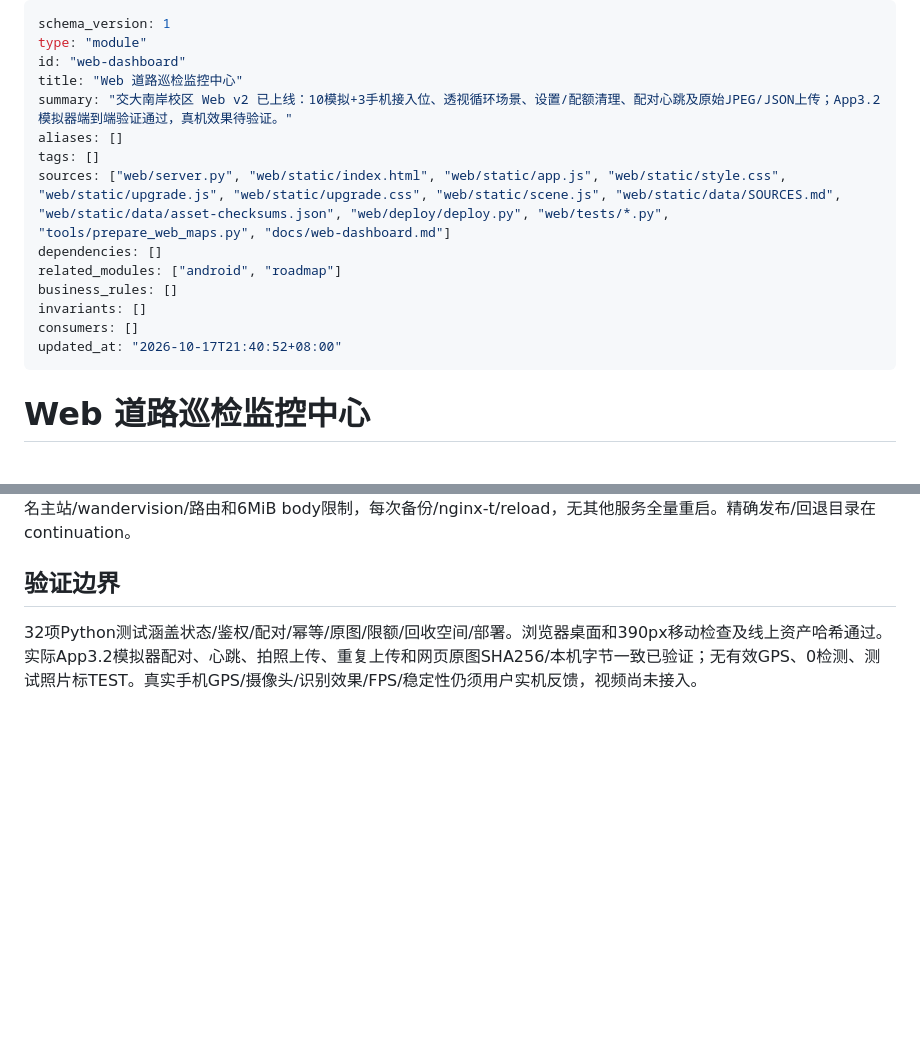
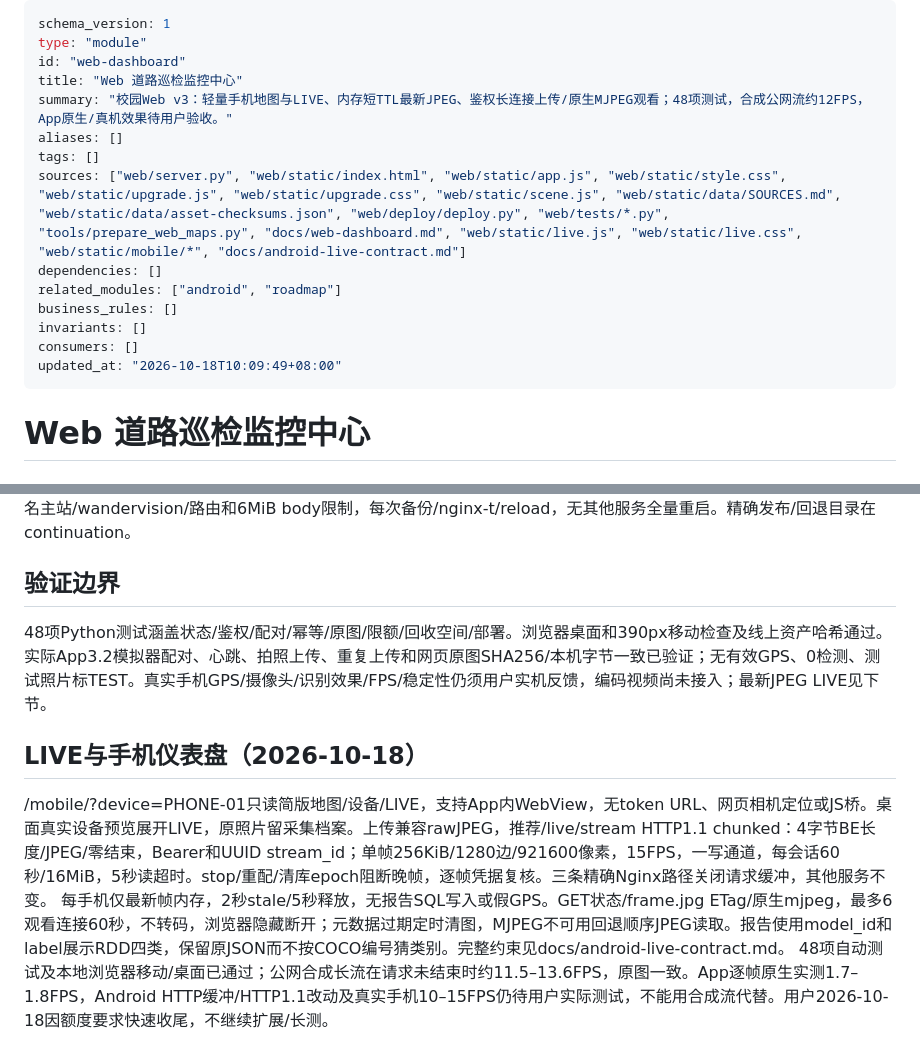
Before and after one commit to lvshanyewu/wandervision, a Markdown page: .handoff/modules/web-dashboard.md, 2 parts joined by grey strips. GitHub-like rendering; blank space fills up the shorter version.

Commit message:
docs: hand off deployed LIVE and remaining phone validation

```diff
--- a/.handoff/modules/web-dashboard.md
+++ b/.handoff/modules/web-dashboard.md
@@ -3,16 +3,16 @@ schema_version: 1
 type: "module"
 id: "web-dashboard"
 title: "Web 道路巡检监控中心"
-summary: "交大南岸校区 Web v2 已上线：10模拟+3手机接入位、透视循环场景、设置/配额清理、配对心跳及原始JPEG/JSON上传；App3.2模拟器端到端验证通过，真机效果待验证。"
+summary: "校园Web v3：轻量手机地图与LIVE、内存短TTL最新JPEG、鉴权长连接上传/原生MJPEG观看；48项测试，合成公网流约12FPS，App原生/真机效果待用户验收。"
 aliases: []
 tags: []
-sources: ["web/server.py", "web/static/index.html", "web/static/app.js", "web/static/style.css", "web/static/upgrade.js", "web/static/upgrade.css", "web/static/scene.js", "web/static/data/SOURCES.md", "web/static/data/asset-checksums.json", "web/deploy/deploy.py", "web/tests/*.py", "tools/prepare_web_maps.py", "docs/web-dashboard.md"]
+sources: ["web/server.py", "web/static/index.html", "web/static/app.js", "web/static/style.css", "web/static/upgrade.js", "web/static/upgrade.css", "web/static/scene.js", "web/static/data/SOURCES.md", "web/static/data/asset-checksums.json", "web/deploy/deploy.py", "web/tests/*.py", "tools/prepare_web_maps.py", "docs/web-dashboard.md", "web/static/live.js", "web/static/live.css", "web/static/mobile/*", "docs/android-live-contract.md"]
 dependencies: []
 related_modules: ["android", "roadmap"]
 business_rules: []
 invariants: []
 consumers: []
-updated_at: "2026-10-17T21:40:52+08:00"
+updated_at: "2026-10-18T10:09:49+08:00"
 ---
 
 # Web 道路巡检监控中心
@@ -37,4 +37,10 @@ POST devices/PHONE-01/reports接受原始schema_version1.0 report和image_base64
 https://lvshanyewu.site/wandervision/；仓库根python web/server.py后访问http://127.0.0.1:8090/。部署及完整契约见docs/web-dashboard.md。独立systemd wandervision，/opt/wandervision/releases/current、StateDirectory=/var/lib/wandervision；5065仅绑定Docker网关。DynamicUser、128MiB/25%CPU；Nginx只改命名主站/wandervision/路由和6MiB body限制，每次备份/nginx-t/reload，无其他服务全量重启。精确发布/回退目录在continuation。
 
 ## 验证边界
-32项Python测试涵盖状态/鉴权/配对/幂等/原图/限额/回收空间/部署。浏览器桌面和390px移动检查及线上资产哈希通过。实际App3.2模拟器配对、心跳、拍照上传、重复上传和网页原图SHA256/本机字节一致已验证；无有效GPS、0检测、测试照片标TEST。真实手机GPS/摄像头/识别效果/FPS/稳定性仍须用户实机反馈，视频尚未接入。
+48项Python测试涵盖状态/鉴权/配对/幂等/原图/限额/回收空间/部署。浏览器桌面和390px移动检查及线上资产哈希通过。实际App3.2模拟器配对、心跳、拍照上传、重复上传和网页原图SHA256/本机字节一致已验证；无有效GPS、0检测、测试照片标TEST。真实手机GPS/摄像头/识别效果/FPS/稳定性仍须用户实机反馈，编码视频尚未接入；最新JPEG LIVE见下节。
+
+
+## LIVE与手机仪表盘（2026-10-18）
+/mobile/?device=PHONE-01只读简版地图/设备/LIVE，支持App内WebView，无token URL、网页相机定位或JS桥。桌面真实设备预览展开LIVE，原照片留采集档案。上传兼容rawJPEG，推荐/live/stream HTTP1.1 chunked：4字节BE长度/JPEG/零结束，Bearer和UUID stream_id；单帧256KiB/1280边/921600像素，15FPS，一写通道，每会话60秒/16MiB，5秒读超时。stop/重配/清库epoch阻断晚帧，逐帧凭据复核。三条精确Nginx路径关闭请求缓冲，其他服务不变。
+每手机仅最新帧内存，2秒stale/5秒释放，无报告SQL写入或假GPS。GET状态/frame.jpg ETag/原生mjpeg，最多6观看连接60秒，不转码，浏览器隐藏断开；元数据过期定时清图，MJPEG不可用回退顺序JPEG读取。报告使用model_id和label展示RDD四类，保留原JSON而不按COCO编号猜类别。完整约束见docs/android-live-contract.md。
+48项自动测试及本地浏览器移动/桌面已通过；公网合成长流在请求未结束时约11.5–13.6FPS，原图一致。App逐帧原生实测1.7–1.8FPS，Android HTTP缓冲/HTTP1.1改动及真实手机10–15FPS仍待用户实际测试，不能用合成流代替。用户2026-10-18因额度要求快速收尾，不继续扩展/长测。
```
Also changed, not shown: .handoff/continuations/web-live-v3.md (added, +23 -0 lines).
